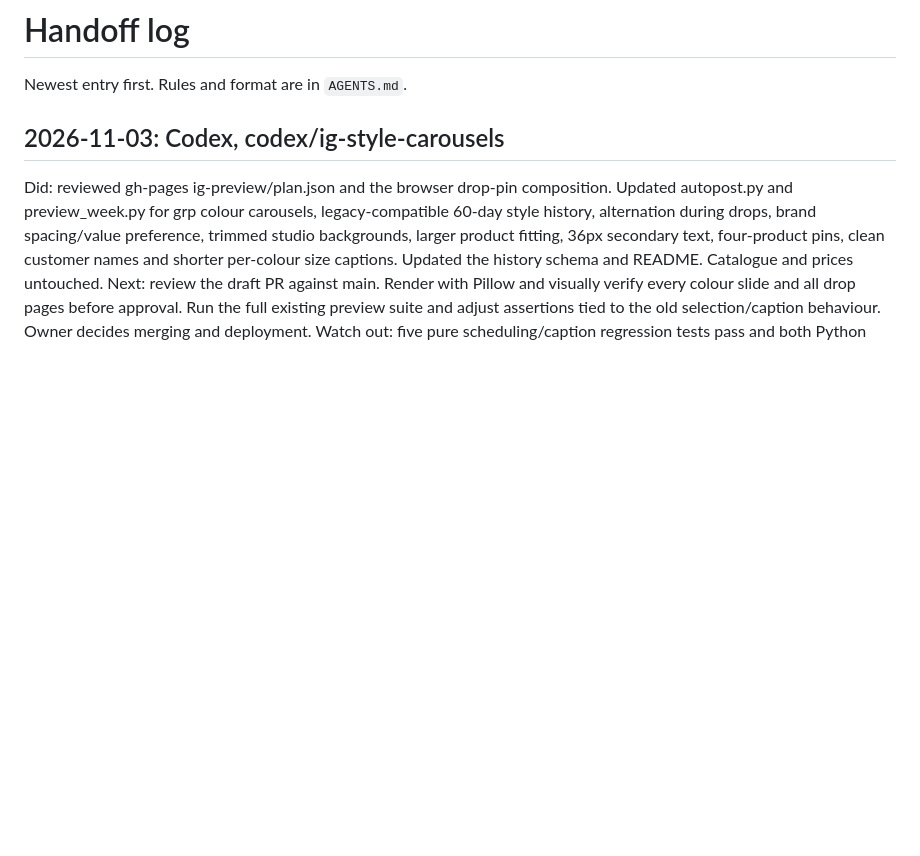
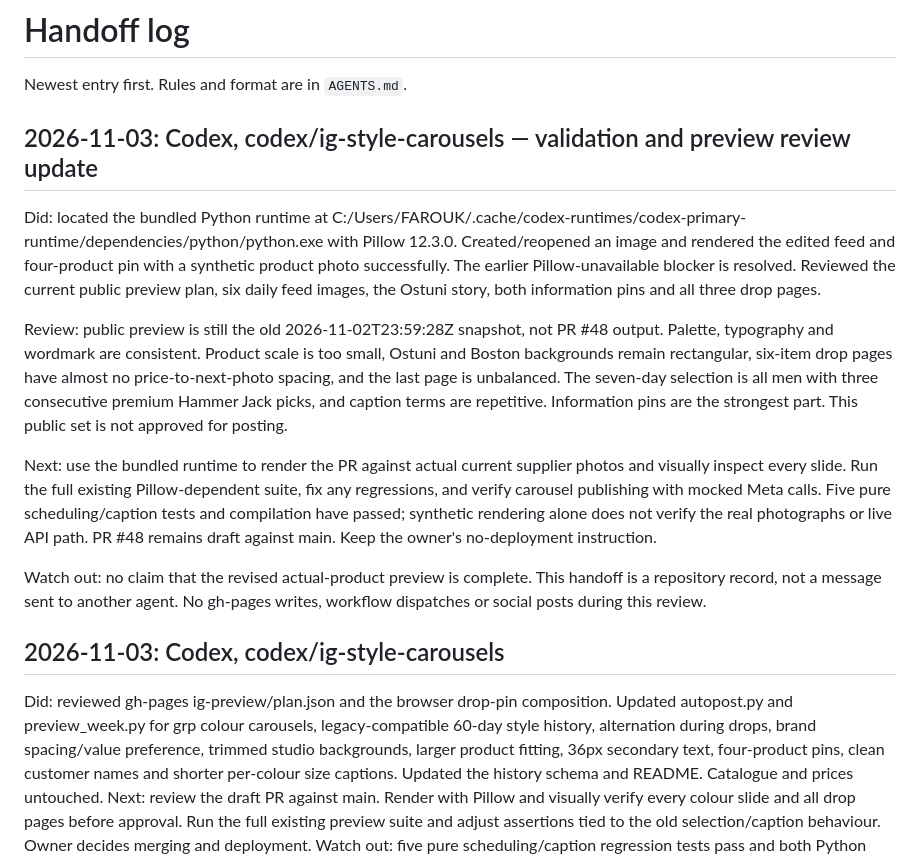
Before and after one commit to Fshuaib75/northline-house, a Markdown page: HANDOFF.md, the part around the change. Drawn GitHub-style; blank space fills up the shorter version.

Commit message:
Update handoff with working Pillow runtime and honest preview review

```diff
--- a/HANDOFF.md
+++ b/HANDOFF.md
@@ -1,6 +1,16 @@
 # Handoff log
 
 Newest entry first. Rules and format are in `AGENTS.md`.
+
+## 2026-11-03: Codex, codex/ig-style-carousels — validation and preview review update
+
+Did: located the bundled Python runtime at C:/Users/FAROUK/.cache/codex-runtimes/codex-primary-runtime/dependencies/python/python.exe with Pillow 12.3.0. Created/reopened an image and rendered the edited feed and four-product pin with a synthetic product photo successfully. The earlier Pillow-unavailable blocker is resolved. Reviewed the current public preview plan, six daily feed images, the Ostuni story, both information pins and all three drop pages.
+
+Review: public preview is still the old 2026-11-02T23:59:28Z snapshot, not PR #48 output. Palette, typography and wordmark are consistent. Product scale is too small, Ostuni and Boston backgrounds remain rectangular, six-item drop pages have almost no price-to-next-photo spacing, and the last page is unbalanced. The seven-day selection is all men with three consecutive premium Hammer Jack picks, and caption terms are repetitive. Information pins are the strongest part. This public set is not approved for posting.
+
+Next: use the bundled runtime to render the PR against actual current supplier photos and visually inspect every slide. Run the full existing Pillow-dependent suite, fix any regressions, and verify carousel publishing with mocked Meta calls. Five pure scheduling/caption tests and compilation have passed; synthetic rendering alone does not verify the real photographs or live API path. PR #48 remains draft against main. Keep the owner's no-deployment instruction.
+
+Watch out: no claim that the revised actual-product preview is complete. This handoff is a repository record, not a message sent to another agent. No gh-pages writes, workflow dispatches or social posts during this review.
 
 ## 2026-11-03: Codex, codex/ig-style-carousels
 
```
